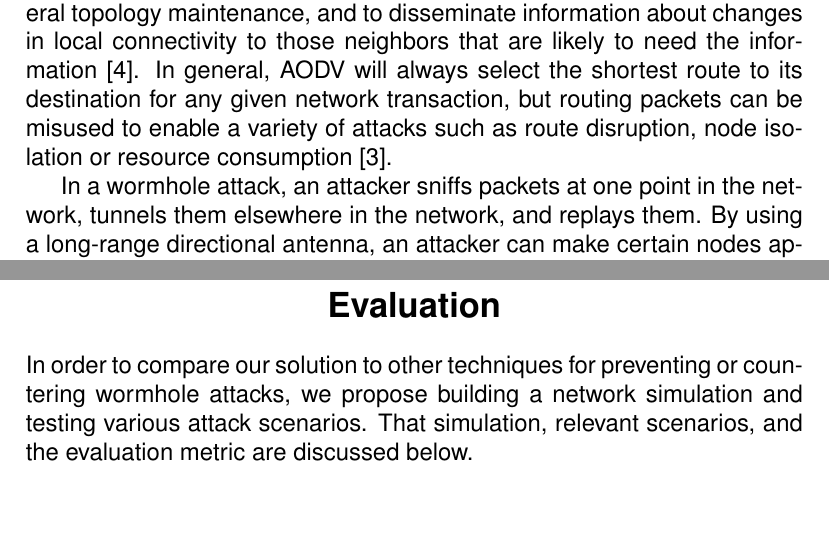
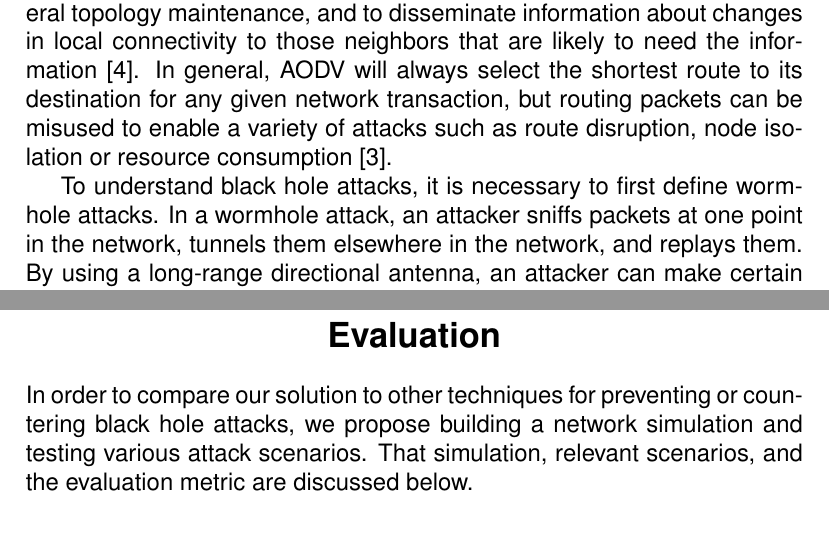
Before and after one commit to gdr34b/netsecproject, a LaTeX document (project_report/ajffk6_asphwb_gdr34b.tex): two parts of pages 2 and 3 of 5, joined at a grey line, cut so that both start at the same text, the shorter picture padded with empty space. Compiled offline with pdfLaTeX.

Commit message:
Changing folder name and updating project report files.

```diff
--- a/project_update_1/ajffk6_asphwb_gdr34b.tex
+++ b/project_report/ajffk6_asphwb_gdr34b.tex
@@ -20,15 +20,15 @@
     George Rush \\
     \texttt{gdr34b@mst.edu}
 }
-\title{Defending Against Wormhole Attacks Using AODV Routing}
+\title{Defending Against Black Hole Attacks Using AODV Routing}
 \begin{document}
 \maketitle
 
 \pagebreak
 \section{Introduction}
-In this work, we suggest using a modified version of the AODV routing protocol to defend against wormhole attacks in ad-hoc wireless networks. Ad-hoc On-Demand Distance Vector Routing (AODV) is a routing algorithm for ad-hoc networks in which routes are obtained only as needed. The algorithm's primary objectives are to broadcast discovery packets only when necessary, to distinguish between neighborhood detection and general topology maintenance, and to disseminate information about changes in local connectivity to those neighbors that are likely to need the information~\cite{749281}. In general, AODV will always select the shortest route to its destination for any given network transaction, but routing packets can be misused to enable a variety of attacks such as route disruption, node isolation or resource consumption~\cite{Ning2005795}.
+In this work, we suggest using a modified version of the AODV routing protocol to defend against black hole attacks in ad-hoc wireless networks. Ad-hoc On-Demand Distance Vector Routing (AODV) is a routing algorithm for ad-hoc networks in which routes are obtained only as needed. The algorithm's primary objectives are to broadcast discovery packets only when necessary, to distinguish between neighborhood detection and general topology maintenance, and to disseminate information about changes in local connectivity to those neighbors that are likely to need the information~\cite{749281}. In general, AODV will always select the shortest route to its destination for any given network transaction, but routing packets can be misused to enable a variety of attacks such as route disruption, node isolation or resource consumption~\cite{Ning2005795}.
 
-In a wormhole attack, an attacker sniffs packets at one point in the network, tunnels them elsewhere in the network, and replays them. By using a long-range directional antenna, an attacker can make certain nodes appear to have a shorter hop distance to other parts of the network than any of their neighbors. As such, this type of attack is especially effective against AODV since an attacker can easily become part of the shortest route between two points in the network~\cite{1589115}. Furthermore, because it is unnecessary to compromise nodes in the network, all nodes continue to respond as expected by the protocol. This makes attack detection a difficult task.
+To understand black hole attacks, it is necessary to first define wormhole attacks. In a wormhole attack, an attacker sniffs packets at one point in the network, tunnels them elsewhere in the network, and replays them. By using a long-range directional antenna, an attacker can make certain nodes appear to have a shorter hop distance to other parts of the network than any of their neighbors. As such, this type of attack is especially effective against AODV since an attacker can easily become part of the shortest route between two points in the network~\cite{1589115}. Furthermore, because it is unnecessary to compromise nodes in the network, all nodes continue to respond as expected by the protocol. This makes attack detection a difficult task.
 
 A black hole attack is an extension on the wormhole attack. To execute it, a wormhole is used to establish routes between nodes, and then all data packets on those routes are silently dropped. In this way, an attacker can launch a permanent denial-of-service attack.
 
@@ -41,7 +41,7 @@ Alternative approaches use intrusion detection systems to discover malicious nod
 In our technique, we consider that source and destination nodes can exchange the number of sent and received data packets when establishing routes through the packets sent out in the AODV protocol. Since AODV floods the network when establishing routes, a polling of the neighbors can be used to detect cases where a node is silently dropping packets or if the shortest is not a reliable route.  It could then be possible for alternative routes of similar length to be chosen instead. This general purpose approach requires a minimal alteration to the AODV protocol and does not require computationally expensive encryption, a centralized authentication source or any additional monitoring hardware.
 
 \section{Evaluation}
-In order to compare our solution to other techniques for preventing or countering wormhole attacks, we propose building a network simulation and testing various attack scenarios. That simulation, relevant scenarios, and the evaluation metric are discussed below.
+In order to compare our solution to other techniques for preventing or countering black hole attacks, we propose building a network simulation and testing various attack scenarios. That simulation, relevant scenarios, and the evaluation metric are discussed below.
 
 \subsection{Network Simulation}
 The network would be represented as a graph, with edges connecting nodes in communication range. Random nodes would be chosen to form routes using the AODV protocol, and dummy messages would then be sent one or both ways to simulate data transactions. Periodically, routes would be refreshed as per AODV's rules. Attackers attempting to execute black hole attacks would do so depending on scenarios defined in the next section. The simulation would end either after a fixed period of time or when a fixed number of messages had been sent across the network.
```
Also changed, not shown: project_report/ajffk6_asphwb_gdr34b.pdf (added), project_report/references.bib (renamed from project_update_1/references.bib), project_update_1/ajffk6_asphwb_gdr34b.pdf (deleted), 2 other files.
